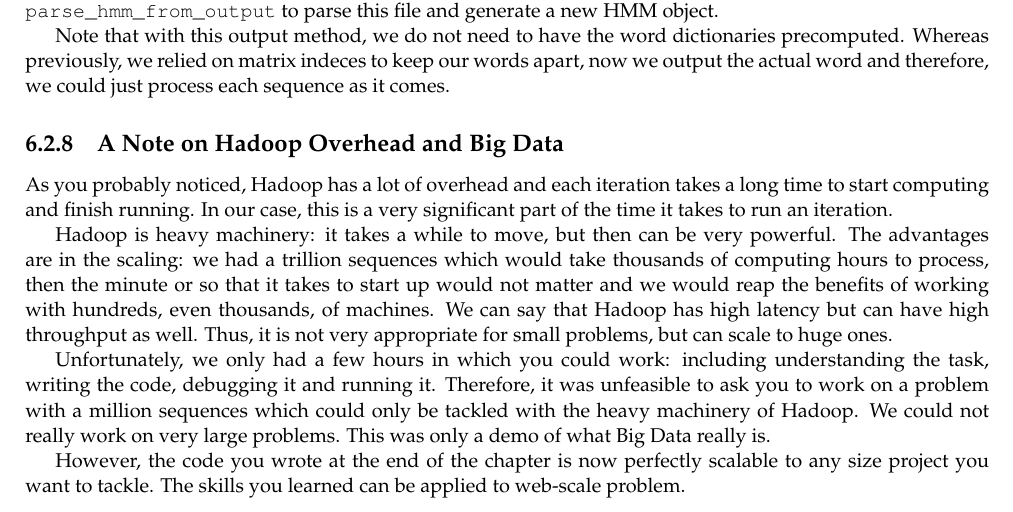
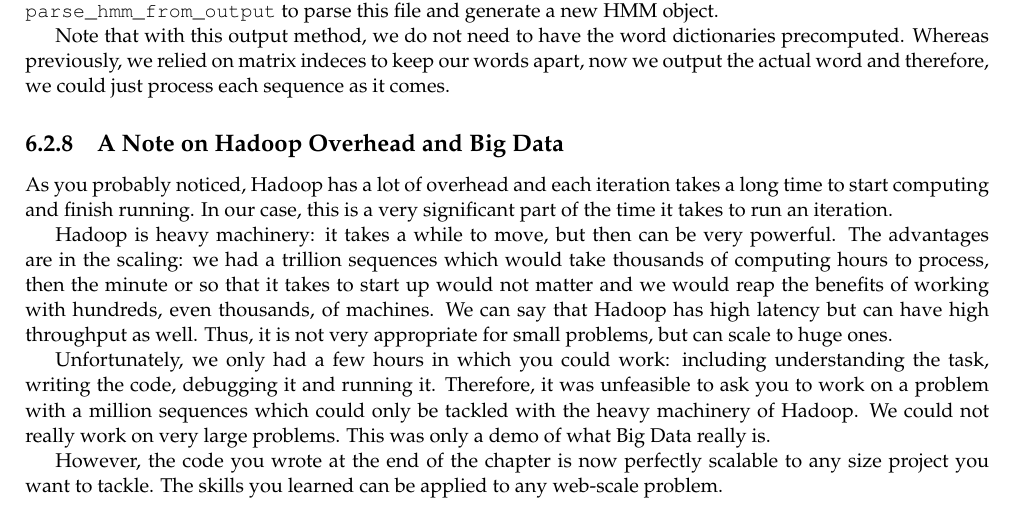
Before and after one commit to LxMLS/lxmls-guide, a LaTeX thesis (guide.tex, which reads pages/bigdata/em.tex): part of page 95 of 99, cut so that both start at the same text. Compiled offline with pdfLaTeX.

Commit message:
MIN Write in English

```diff
--- a/pages/bigdata/em.tex
+++ b/pages/bigdata/em.tex
@@ -514,4 +514,4 @@
 
 However, the code you wrote at the end of the chapter is now perfectly scalable
 to any size project you want to tackle. The skills you learned can be applied
-to web-scale problem.
+to any web-scale problem.
```
